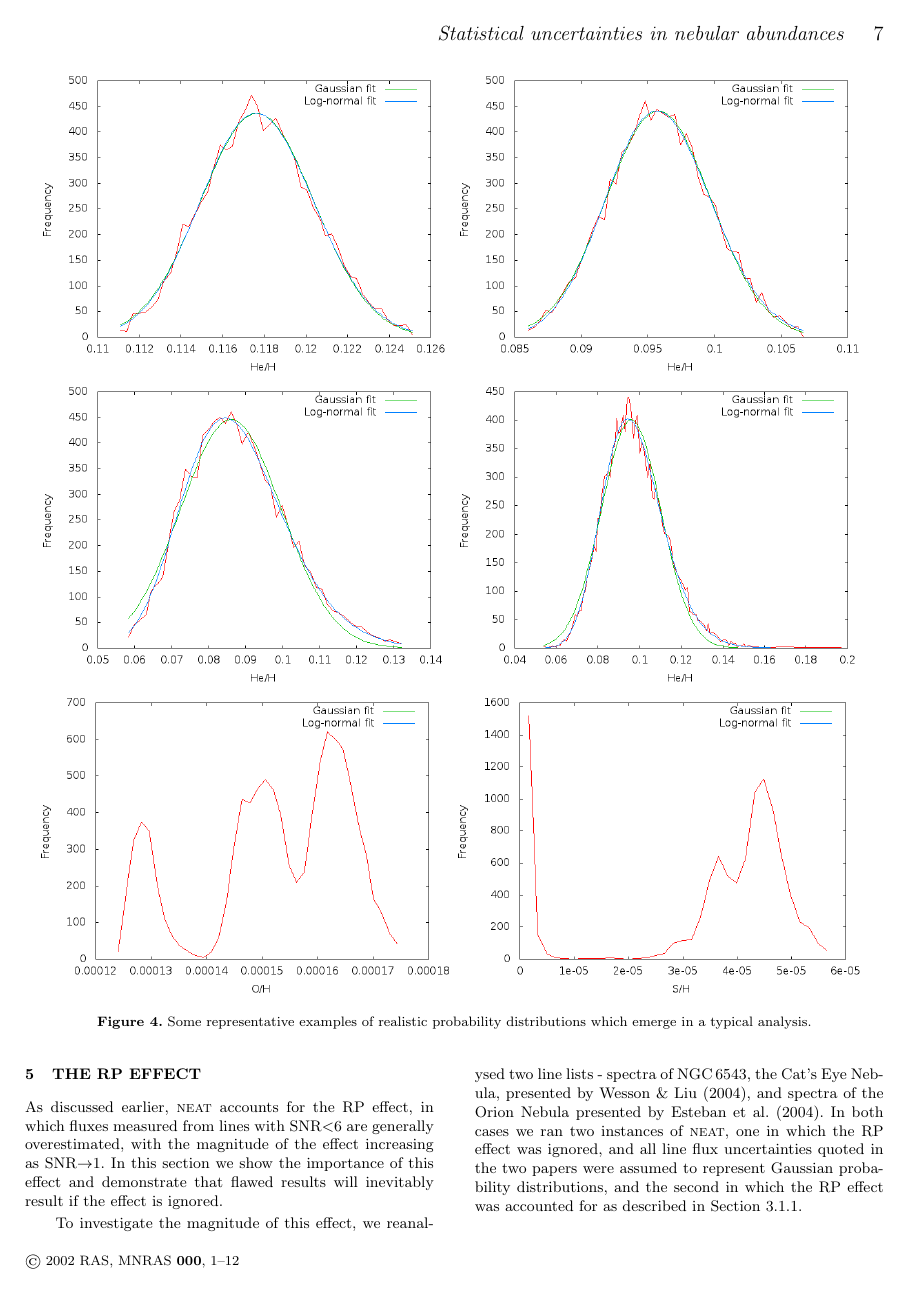
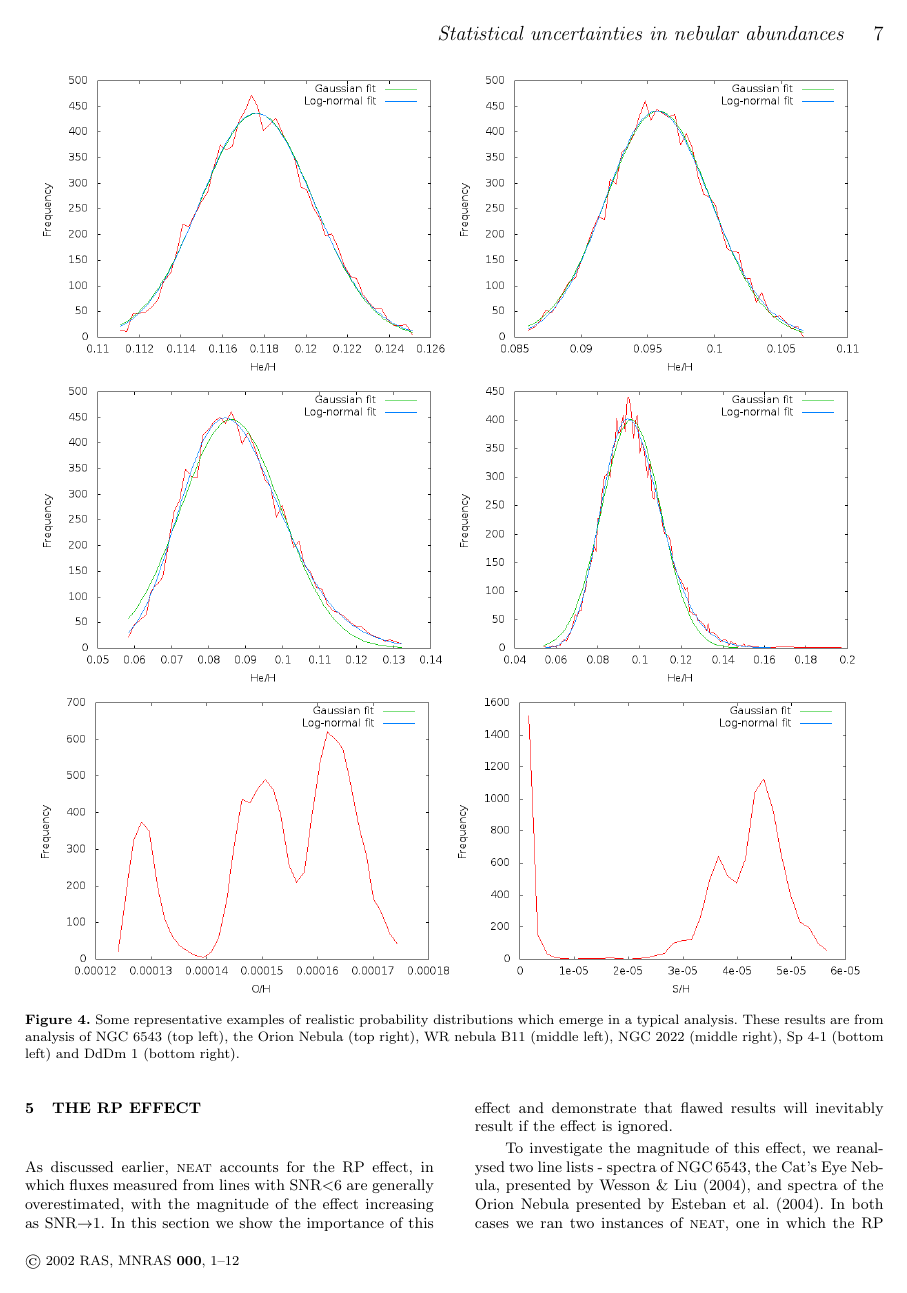
Before and after one commit to rwesson/NEAT, a LaTeX paper (paper/NEAT_paper_I.tex): page 7 of 12. Compiled offline with pdfLaTeX; a LaTeX package or settings file that is missing is left out.

Commit message:
Changed a caption

```diff
--- a/paper/NEAT_paper_I.tex
+++ b/paper/NEAT_paper_I.tex
@@ -385,7 +385,7 @@ NGC 2022 & He/H     & 0.096 & 0.014 & 18.6 & -1.025 & 0.150 & 11.9 & (4) \\
 \includegraphics[width=0.48\textwidth]{figures/plot_binned_Sp4-1_O_abund_CEL.png}
 \includegraphics[width=0.48\textwidth]{figures/plot_binned_DdDm1-3_S_abund_CEL.png}
 \label{Typical_uncertainties_images}
-\caption{Some representative examples of realistic probability distributions which emerge in a typical analysis.}
+\caption{Some representative examples of realistic probability distributions which emerge in a typical analysis.  These results are from analysis of NGC 6543 (top left), the Orion Nebula (top right), WR nebula B11 (middle left), NGC 2022 (middle right), Sp 4-1 (bottom left) and DdDm 1 (bottom right).}
 \end{figure*}
 
 The finding that the majority of uncertainty distributions are best described by log-normal distributions demonstrates that analytic uncertainty propagation generally does not accurately quantify the true uncertainties arising from real measurements of the spectra of astronomical objects.  It also implies that most quantities are more likely to be underestimated than overestimated, although this effect will generally be small.  The emergence of unquantifiable distributions shows that analytic techniques can break down very severely; most significantly there is on the face of it no obvious difference between the line lists that give generally log-normal final uncertainties, and those that give unquantifiable distributions.  Thus, it appears that there is no {\it a priori} way of telling whether the uncertainties are going to be well behaved or erratic.
```
Also changed, not shown: paper/NEAT_paper_I.pdf.
